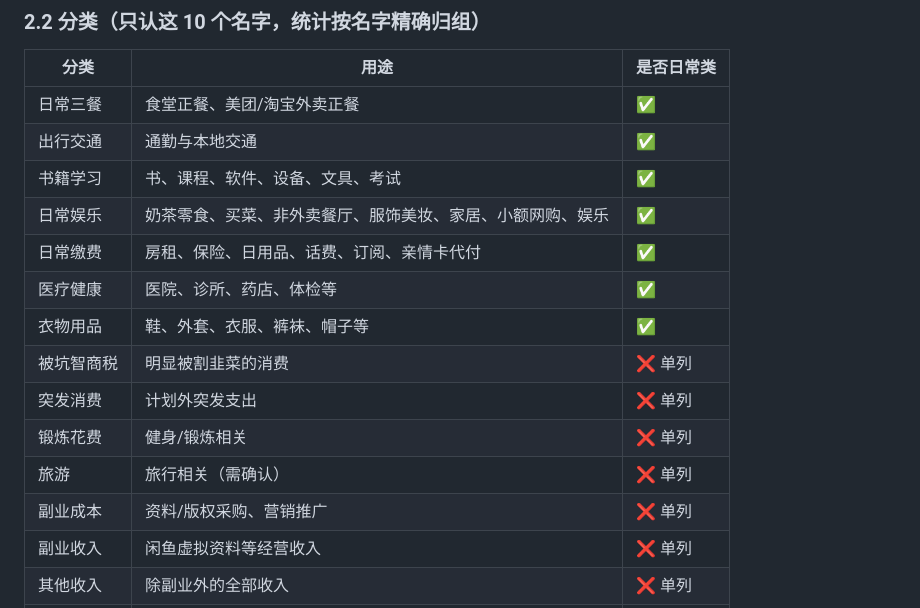
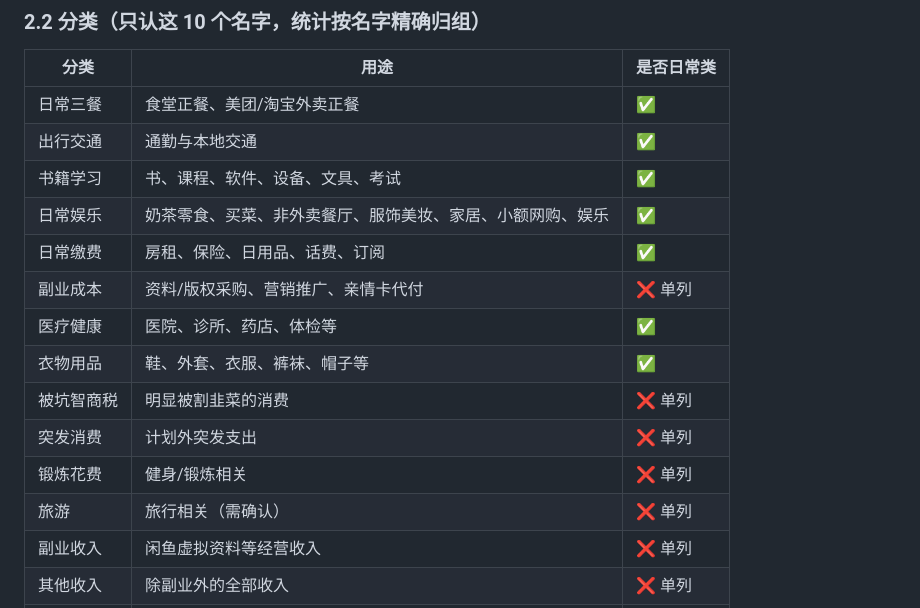
Before and after one commit to bootition/fiance_catch, a Markdown page: docs/runbooks/01_用户使用手册.md, the part around the change. Drawn GitHub-style.

```diff
--- a/docs/runbooks/01_用户使用手册.md
+++ b/docs/runbooks/01_用户使用手册.md
@@ -47,14 +47,14 @@ python -m uvicorn app.main:app --reload
 | 出行交通 | 通勤与本地交通 | ✅ |
 | 书籍学习 | 书、课程、软件、设备、文具、考试 | ✅ |
 | 日常娱乐 | 奶茶零食、买菜、非外卖餐厅、服饰美妆、家居、小额网购、娱乐 | ✅ |
-| 日常缴费 | 房租、保险、日用品、话费、订阅、亲情卡代付 | ✅ |
+| 日常缴费 | 房租、保险、日用品、话费、订阅 | ✅ |
+| 副业成本 | 资料/版权采购、营销推广、亲情卡代付 | ❌ 单列 |
 | 医疗健康 | 医院、诊所、药店、体检等 | ✅ |
 | 衣物用品 | 鞋、外套、衣服、裤袜、帽子等 | ✅ |
 | 被坑智商税 | 明显被割韭菜的消费 | ❌ 单列 |
 | 突发消费 | 计划外突发支出 | ❌ 单列 |
 | 锻炼花费 | 健身/锻炼相关 | ❌ 单列 |
 | 旅游 | 旅行相关（需确认） | ❌ 单列 |
-| 副业成本 | 资料/版权采购、营销推广 | ❌ 单列 |
 | 副业收入 | 闲鱼虚拟资料等经营收入 | ❌ 单列 |
 | 其他收入 | 除副业外的全部收入 | ❌ 单列 |
 | 生活费 | 邱景衡、二姑等转账收入 | ❌ 单列 |
```
Also changed, not shown: docs/STATUS.md (+2 -2 lines), docs/decisions/01_refactor_spec.md (+1 -1 lines).
